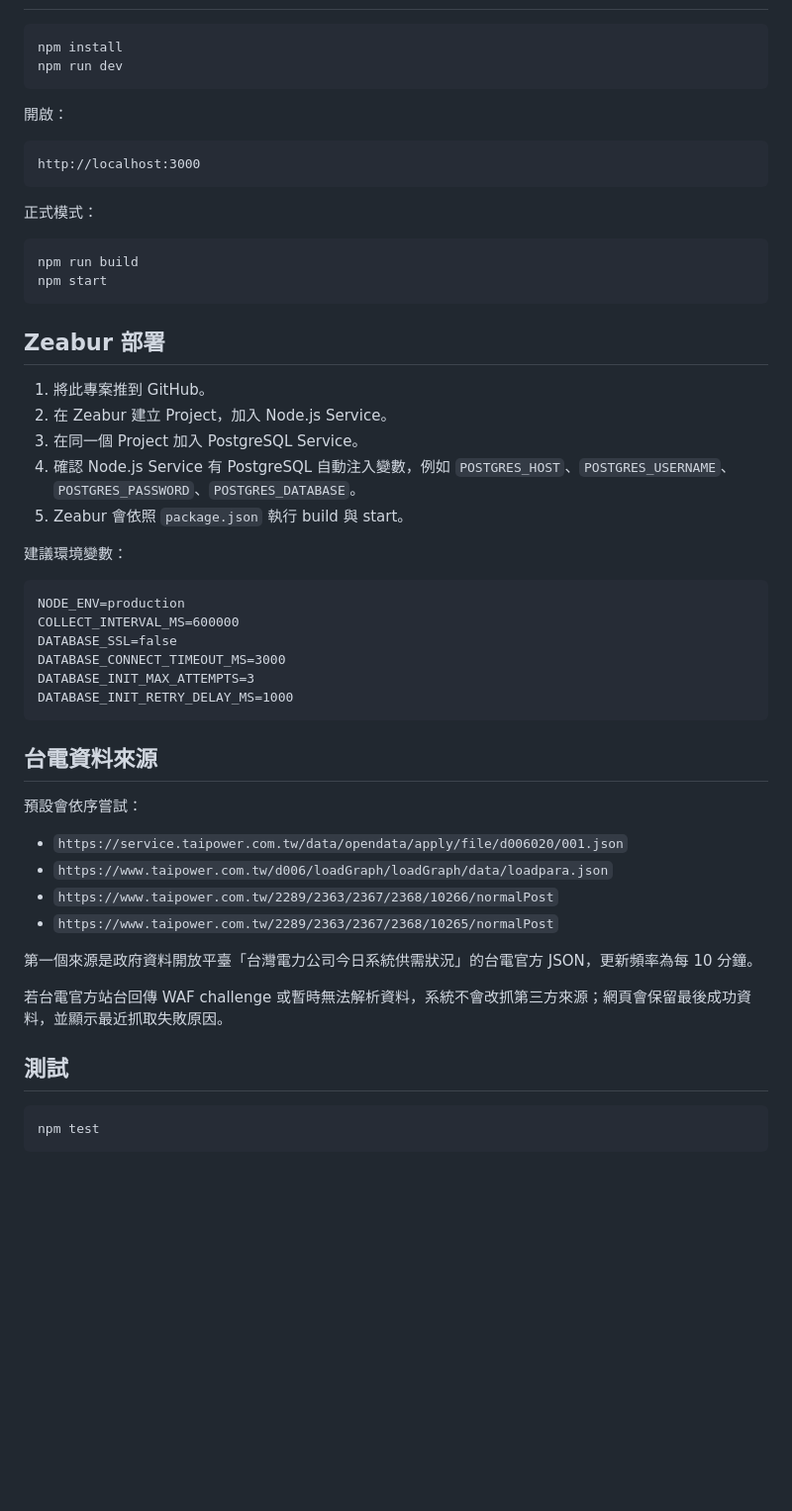
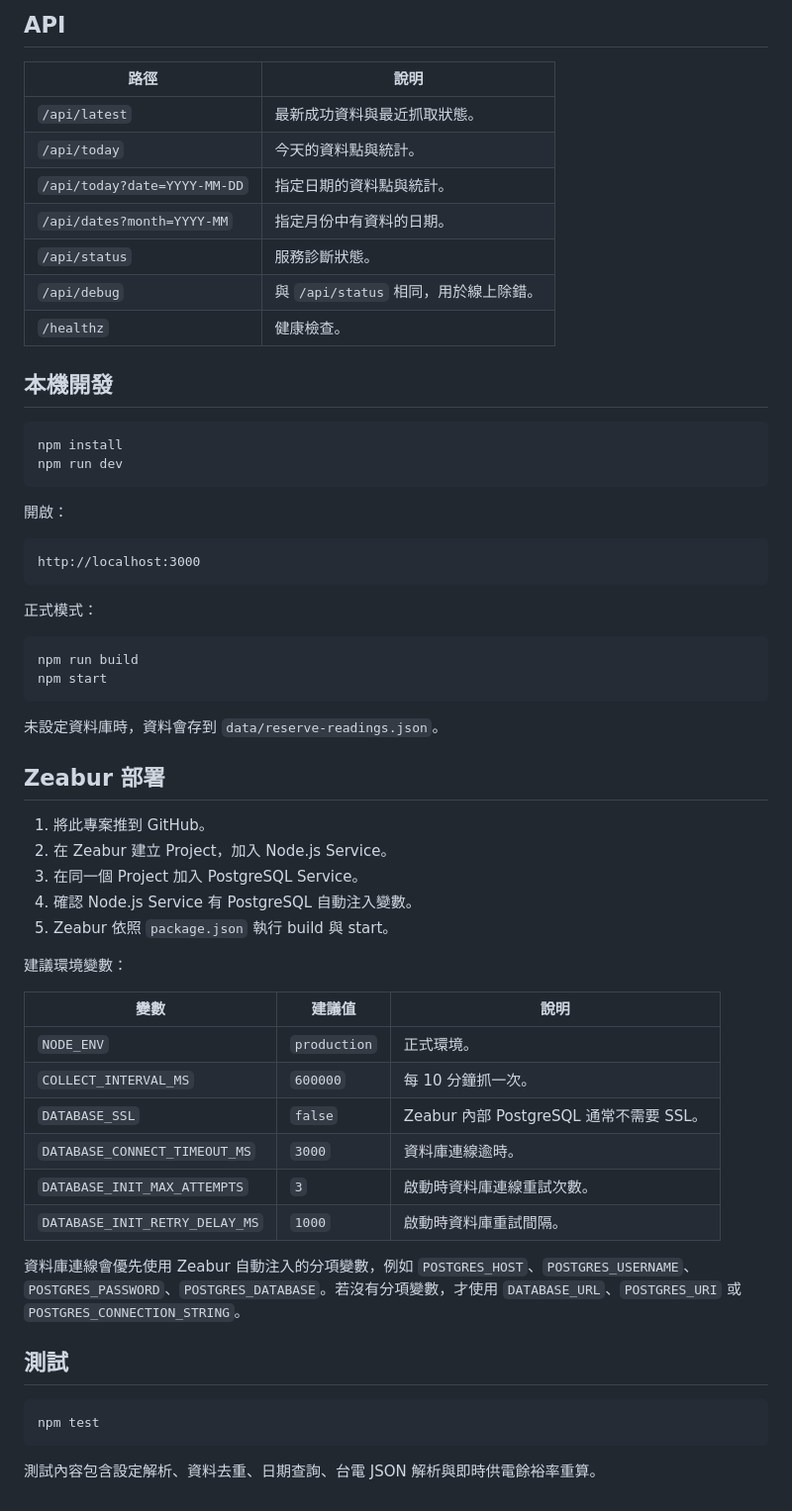
Before and after one commit to wuahe/taipower-reserve-rate2, a Markdown page: README.md, the part around one of its changes. Shown at 99% size. GitHub-like rendering; blank space fills up the shorter version.

````diff
--- a/README.md
+++ b/README.md
@@ -15,3 +49,16 @@
+## API
+
+| 路徑 | 說明 |
+| --- | --- |
+| `/api/latest` | 最新成功資料與最近抓取狀態。 |
+| `/api/today` | 今天的資料點與統計。 |
+| `/api/today?date=YYYY-MM-DD` | 指定日期的資料點與統計。 |
+| `/api/dates?month=YYYY-MM` | 指定月份中有資料的日期。 |
+| `/api/status` | 服務診斷狀態。 |
+| `/api/debug` | 與 `/api/status` 相同，用於線上除錯。 |
+| `/healthz` | 健康檢查。 |
+
+## 本機開發
 
 ```bash
 npm install
@@ -31,40 +78,33 @@ npm run build
 npm start
 ```
 
+未設定資料庫時，資料會存到 `data/reserve-readings.json`。
+
 ## Zeabur 部署
 
 1. 將此專案推到 GitHub。
 2. 在 Zeabur 建立 Project，加入 Node.js Service。
 3. 在同一個 Project 加入 PostgreSQL Service。
-4. 確認 Node.js Service 有 PostgreSQL 自動注入變數，例如 `POSTGRES_HOST`、`POSTGRES_USERNAME`、`POSTGRES_PASSWORD`、`POSTGRES_DATABASE`。
-5. Zeabur 會依照 `package.json` 執行 build 與 start。
+4. 確認 Node.js Service 有 PostgreSQL 自動注入變數。
+5. Zeabur 依照 `package.json` 執行 build 與 start。
 
 建議環境變數：
 
-```text
-NODE_ENV=production
-COLLECT_INTERVAL_MS=600000
-DATABASE_SSL=false
-DATABASE_CONNECT_TIMEOUT_MS=3000
-DATABASE_INIT_MAX_ATTEMPTS=3
-DATABASE_INIT_RETRY_DELAY_MS=1000
-```
+| 變數 | 建議值 | 說明 |
+| --- | --- | --- |
+| `NODE_ENV` | `production` | 正式環境。 |
+| `COLLECT_INTERVAL_MS` | `600000` | 每 10 分鐘抓一次。 |
+| `DATABASE_SSL` | `false` | Zeabur 內部 PostgreSQL 通常不需要 SSL。 |
+| `DATABASE_CONNECT_TIMEOUT_MS` | `3000` | 資料庫連線逾時。 |
+| `DATABASE_INIT_MAX_ATTEMPTS` | `3` | 啟動時資料庫連線重試次數。 |
+| `DATABASE_INIT_RETRY_DELAY_MS` | `1000` | 啟動時資料庫重試間隔。 |
 
-## 台電資料來源
-
-預設會依序嘗試：
-
-- `https://service.taipower.com.tw/data/opendata/apply/file/d006020/001.json`
-- `https://www.taipower.com.tw/d006/loadGraph/loadGraph/data/loadpara.json`
-- `https://www.taipower.com.tw/2289/2363/2367/2368/10266/normalPost`
-- `https://www.taipower.com.tw/2289/2363/2367/2368/10265/normalPost`
-
-第一個來源是政府資料開放平臺「台灣電力公司今日系統供需狀況」的台電官方 JSON，更新頻率為每 10 分鐘。
-
-若台電官方站台回傳 WAF challenge 或暫時無法解析資料，系統不會改抓第三方來源；網頁會保留最後成功資料，並顯示最近抓取失敗原因。
+資料庫連線會優先使用 Zeabur 自動注入的分項變數，例如 `POSTGRES_HOST`、`POSTGRES_USERNAME`、`POSTGRES_PASSWORD`、`POSTGRES_DATABASE`。若沒有分項變數，才使用 `DATABASE_URL`、`POSTGRES_URI` 或 `POSTGRES_CONNECTION_STRING`。
 
 ## 測試
 
 ```bash
 npm test
 ```
+
+測試內容包含設定解析、資料去重、日期查詢、台電 JSON 解析與即時供電餘裕率重算。
````
Also changed, not shown: other parts of README.md (+43 -9 lines), docs/screenshot.png (added).
